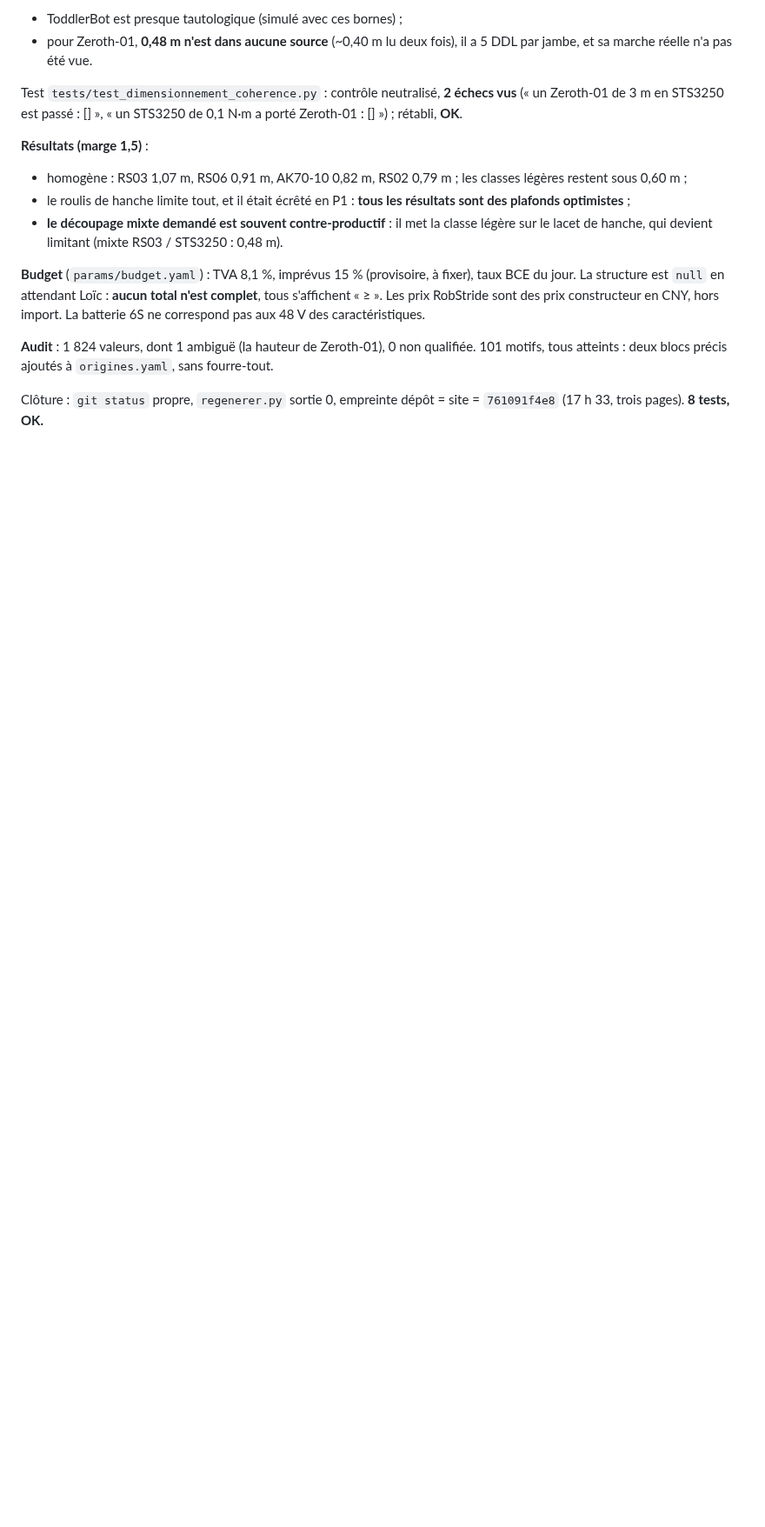
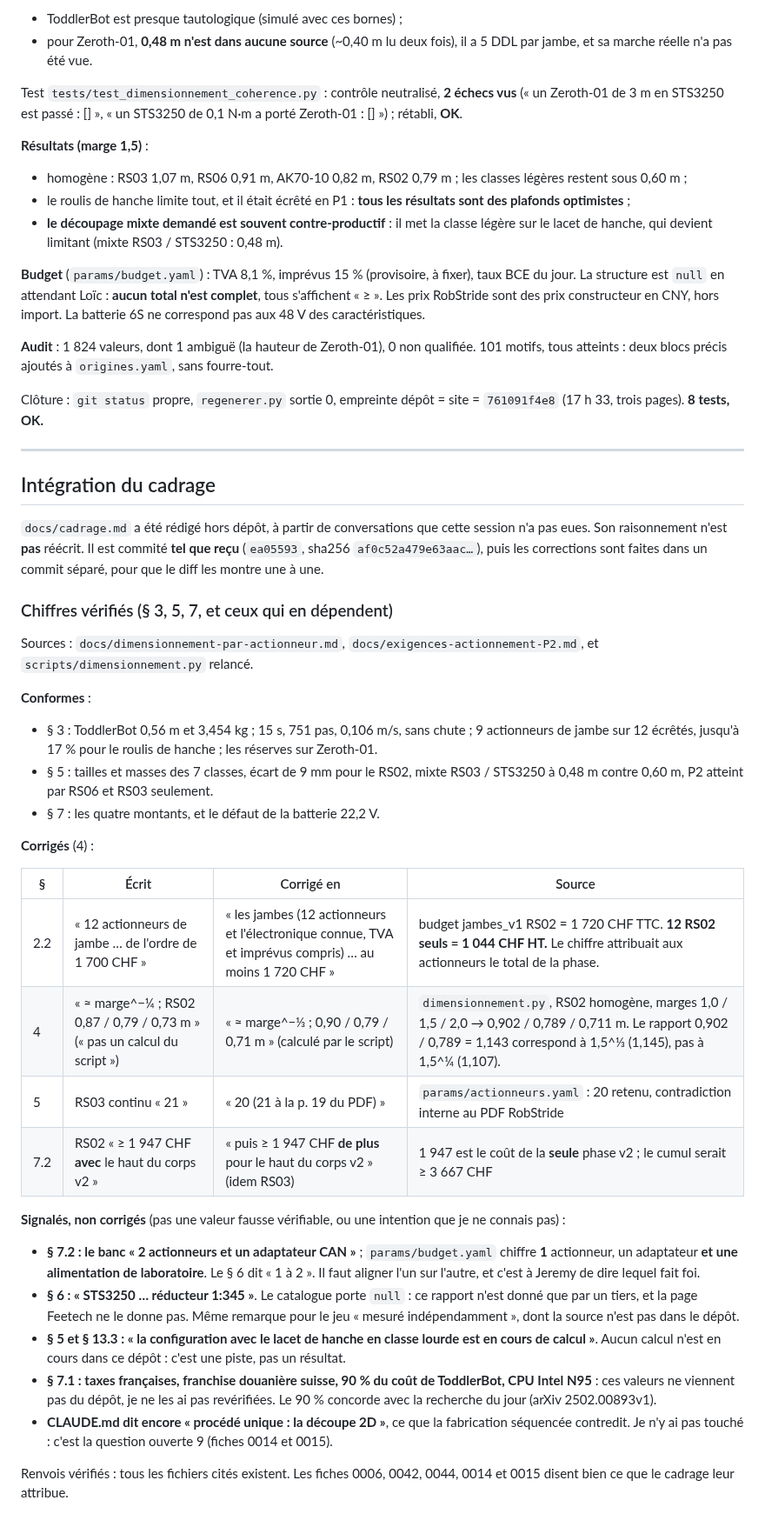
Before and after one commit to sodigitaljeremy/YXOR, a Markdown page: journal/2026-09-30.md, the part around the change. Shown at 87% size. Rendered like a GitHub page; blank space fills up the shorter version.

Commit message:
Cadrage : quatre valeurs corrigées contre les rapports et le script
§ 2.2 (1 720 CHF = jambes TTC, pas 12 actionneurs), § 4 (tailles RS02
selon la marge, recalculées), § 5 (RS03 : 20 retenu), § 7.2 (coût v2
en plus, pas cumulé). Cinq écarts signalés au journal sans correction.

Co-Authored-By: Claude Opus 5.5 <noreply@anthropic.com>

```diff
--- a/journal/2026-09-30.md
+++ b/journal/2026-09-30.md
@@ -564,3 +564,63 @@ non qualifiée. 101 motifs, tous atteints : deux blocs précis ajoutés à
 
 Clôture : `git status` propre, `regenerer.py` sortie 0, empreinte
 dépôt = site = `761091f4e8` (17 h 33, trois pages). **8 tests, OK.**
+
+---
+
+## Intégration du cadrage
+
+`docs/cadrage.md` a été rédigé hors dépôt, à partir de conversations que
+cette session n'a pas eues. Son raisonnement n'est **pas** réécrit. Il
+est commité **tel que reçu** (`ea05593`, sha256 `af0c52a479e63aac…`),
+puis les corrections sont faites dans un commit séparé, pour que le
+diff les montre une à une.
+
+### Chiffres vérifiés (§ 3, 5, 7, et ceux qui en dépendent)
+
+Sources : `docs/dimensionnement-par-actionneur.md`,
+`docs/exigences-actionnement-P2.md`, et `scripts/dimensionnement.py`
+relancé.
+
+**Conformes** :
+
+- § 3 : ToddlerBot 0,56 m et 3,454 kg ; 15 s, 751 pas, 0,106 m/s, sans
+  chute ; 9 actionneurs de jambe sur 12 écrêtés, jusqu'à 17 % pour le
+  roulis de hanche ; les réserves sur Zeroth-01.
+- § 5 : tailles et masses des 7 classes, écart de 9 mm pour le RS02,
+  mixte RS03 / STS3250 à 0,48 m contre 0,60 m, P2 atteint par RS06 et
+  RS03 seulement.
+- § 7 : les quatre montants, et le défaut de la batterie 22,2 V.
+
+**Corrigés** (4) :
+
+| § | Écrit | Corrigé en | Source |
+| --- | --- | --- | --- |
+| 2.2 | « 12 actionneurs de jambe … de l'ordre de 1 700 CHF » | « les jambes (12 actionneurs et l'électronique connue, TVA et imprévus compris) … au moins 1 720 CHF » | budget jambes_v1 RS02 = 1 720 CHF TTC. **12 RS02 seuls = 1 044 CHF HT.** Le chiffre attribuait aux actionneurs le total de la phase. |
+| 4 | « ≈ marge^−¼ ; RS02 0,87 / 0,79 / 0,73 m » (« pas un calcul du script ») | « ≈ marge^−⅓ ; 0,90 / 0,79 / 0,71 m » (calculé par le script) | `dimensionnement.py`, RS02 homogène, marges 1,0 / 1,5 / 2,0 → 0,902 / 0,789 / 0,711 m. Le rapport 0,902 / 0,789 = 1,143 correspond à 1,5^⅓ (1,145), pas à 1,5^¼ (1,107). |
+| 5 | RS03 continu « 21 » | « 20 (21 à la p. 19 du PDF) » | `params/actionneurs.yaml` : 20 retenu, contradiction interne au PDF RobStride |
+| 7.2 | RS02 « ≥ 1 947 CHF **avec** le haut du corps v2 » | « puis ≥ 1 947 CHF **de plus** pour le haut du corps v2 » (idem RS03) | 1 947 est le coût de la **seule** phase v2 ; le cumul serait ≥ 3 667 CHF |
+
+**Signalés, non corrigés** (pas une valeur fausse vérifiable, ou une
+intention que je ne connais pas) :
+
+- **§ 7.2 : le banc « 2 actionneurs et un adaptateur CAN »** ;
+  `params/budget.yaml` chiffre **1** actionneur, un adaptateur **et une
+  alimentation de laboratoire**. Le § 6 dit « 1 à 2 ». Il faut aligner
+  l'un sur l'autre, et c'est à Jeremy de dire lequel fait foi.
+- **§ 6 : « STS3250 … réducteur 1:345 »**. Le catalogue porte `null` :
+  ce rapport n'est donné que par un tiers, et la page Feetech ne le
+  donne pas. Même remarque pour le jeu « mesuré indépendamment », dont
+  la source n'est pas dans le dépôt.
+- **§ 5 et § 13.3 : « la configuration avec le lacet de hanche en classe
+  lourde est en cours de calcul »**. Aucun calcul n'est en cours dans ce
+  dépôt : c'est une piste, pas un résultat.
+- **§ 7.1 : taxes françaises, franchise douanière suisse, 90 % du coût
+  de ToddlerBot, CPU Intel N95** : ces valeurs ne viennent pas du
+  dépôt, je ne les ai pas revérifiées. Le 90 % concorde avec la
+  recherche du jour (arXiv 2502.00893v1).
+- **CLAUDE.md dit encore « procédé unique : la découpe 2D »**, ce que la
+  fabrication séquencée contredit. Je n'y ai pas touché : c'est la
+  question ouverte 9 (fiches 0014 et 0015).
+
+Renvois vérifiés : tous les fichiers cités existent. Les fiches 0006,
+0042, 0044, 0014 et 0015 disent bien ce que le cadrage leur attribue.
```
Also changed, not shown: docs/cadrage.md (+9 -8 lines).
